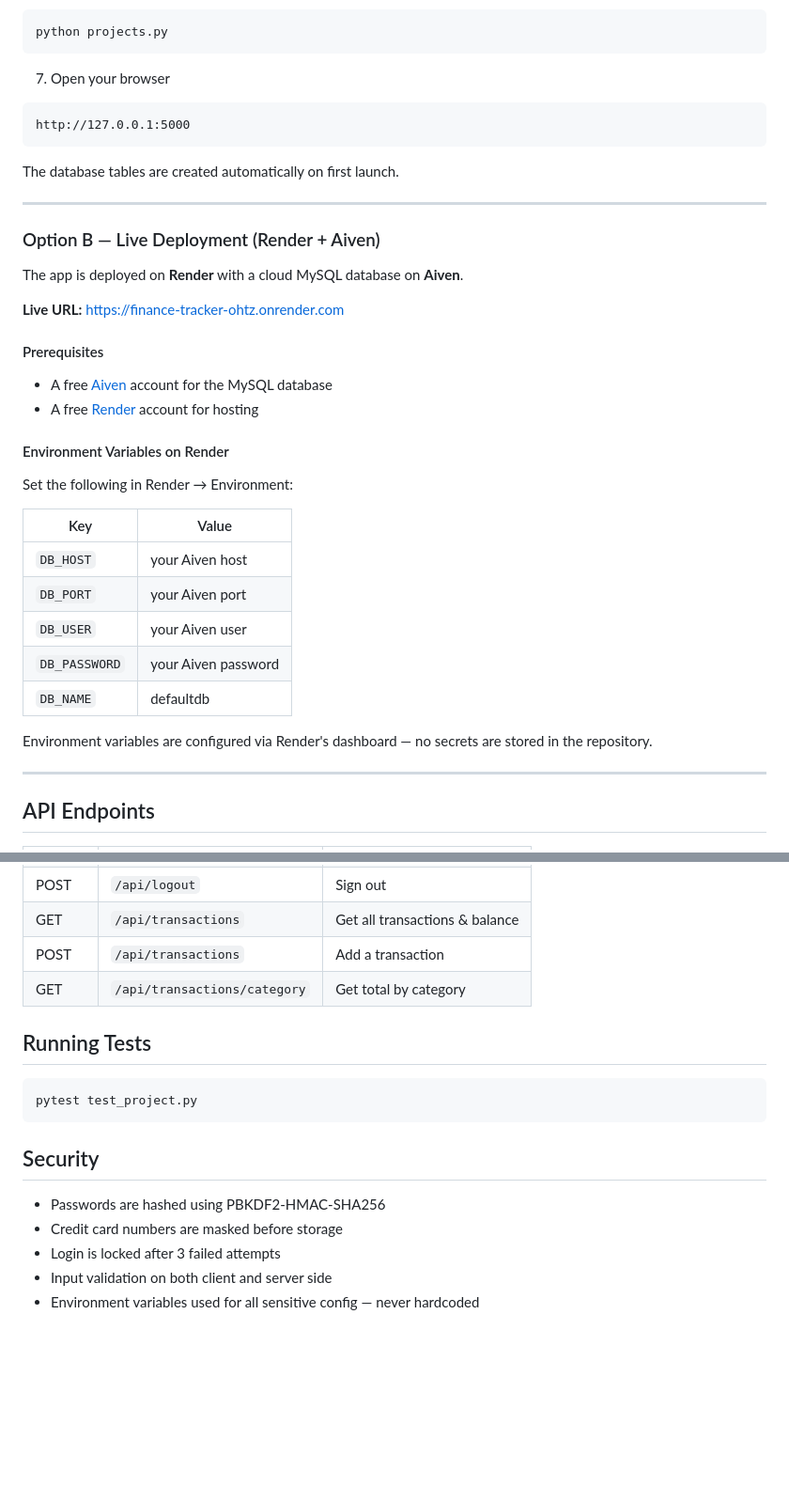
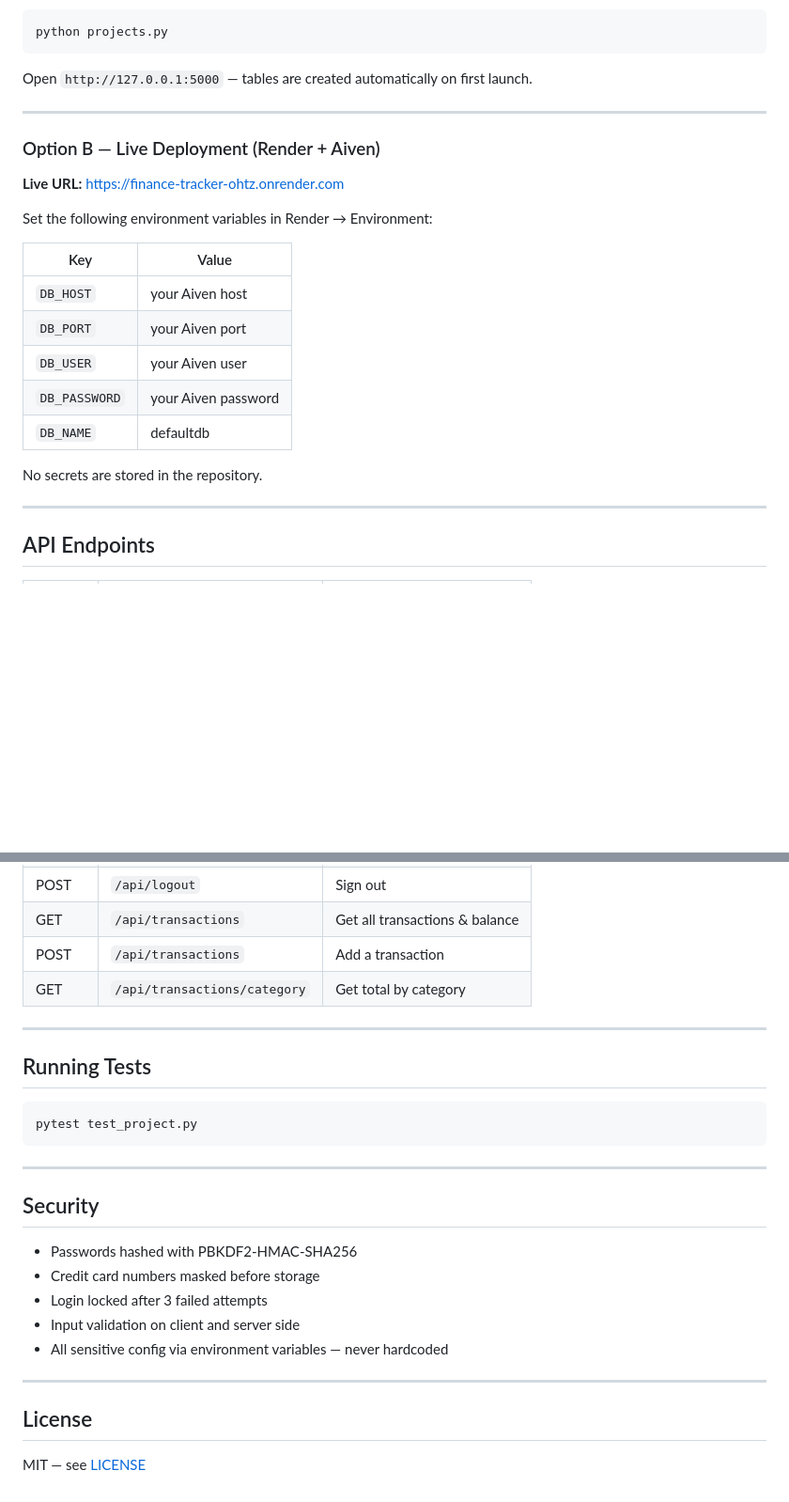
Before and after one commit to NinoMarinkovic/finance-tracker, a Markdown page: README.md, 2 parts joined by grey strips. Shown at 94% size. Drawn GitHub-style; blank space fills up the shorter version.

````diff
--- a/README.md
+++ b/README.md
@@ -82,29 +77,15 @@ DB_NAME=ledger
 python projects.py
 ```
 
-7. Open your browser
-```
-http://127.0.0.1:5000
-```
-
-The database tables are created automatically on first launch.
+Open `http://127.0.0.1:5000` — tables are created automatically on first launch.
 
 ---
 
 ### Option B — Live Deployment (Render + Aiven)
 
-The app is deployed on **Render** with a cloud MySQL database on **Aiven**.
-
 **Live URL:** https://finance-tracker-ohtz.onrender.com
 
-#### Prerequisites
-
-- A free [Aiven](https://aiven.io) account for the MySQL database
-- A free [Render](https://render.com) account for hosting
-
-#### Environment Variables on Render
-
-Set the following in Render → Environment:
+Set the following environment variables in Render → Environment:
 
 | Key | Value |
 |-----|-------|
@@ -114,7 +95,7 @@ Set the following in Render → Environment:
 | `DB_PASSWORD` | your Aiven password |
 | `DB_NAME` | defaultdb |
 
-Environment variables are configured via Render's dashboard — no secrets are stored in the repository.
+No secrets are stored in the repository.
 
 ---
 
@@ -129,16 +110,26 @@ Environment variables are configured via Render's dashboard — no secrets are s
 | POST | `/api/transactions` | Add a transaction |
 | GET | `/api/transactions/category` | Get total by category |
 
+---
+
 ## Running Tests
 
 ```bash
 pytest test_project.py
 ```
 
+---
+
 ## Security
 
-- Passwords are hashed using PBKDF2-HMAC-SHA256
-- Credit card numbers are masked before storage
-- Login is locked after 3 failed attempts
-- Input validation on both client and server side
-- Environment variables used for all sensitive config — never hardcoded
+- Passwords hashed with PBKDF2-HMAC-SHA256
+- Credit card numbers masked before storage
+- Login locked after 3 failed attempts
+- Input validation on client and server side
+- All sensitive config via environment variables — never hardcoded
+
+---
+
+## License
+
+MIT — see [LICENSE](LICENSE)
````
Also changed, not shown: other parts of README.md (+24 -29 lines).
